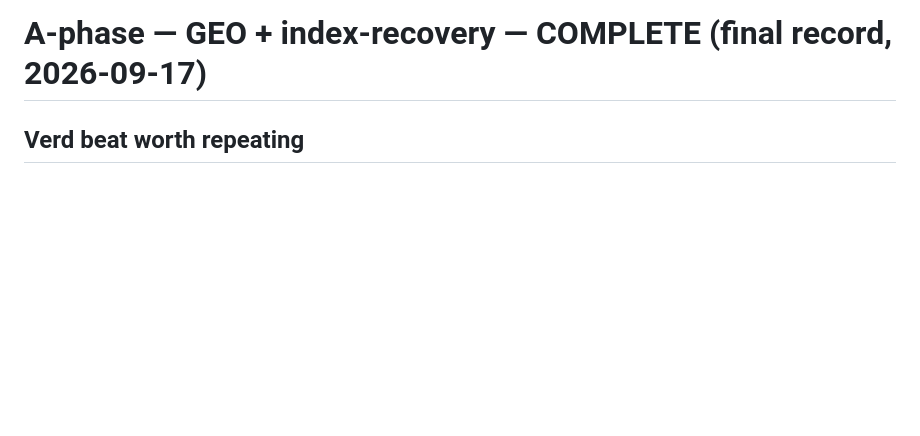
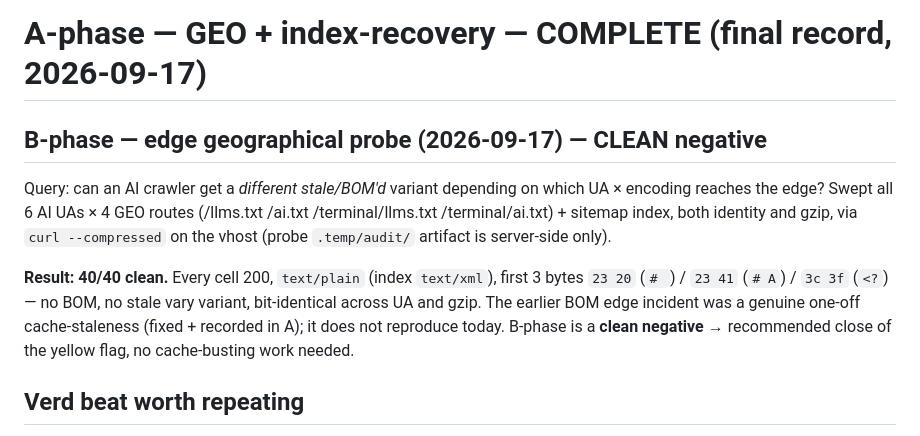
Before and after one commit to shoyebjhd/web3decentralization, a Markdown page: docs/phase-a-geo-record.md, the part around the change. Drawn GitHub-style; blank space fills up the shorter version.

Commit message:
phase-b: edge-geo probe — 40/40 UA*encoding cells clean, no stale/BOM re-variant (negative close of yellow flag)

```diff
--- a/docs/phase-a-geo-record.md
+++ b/docs/phase-a-geo-record.md
@@ -1,4 +1,19 @@
 # A-phase — GEO + index-recovery — COMPLETE (final record, 2026-09-17)
+
+## B-phase — edge geographical probe (2026-09-17) — CLEAN negative
+
+Query: can an AI crawler get a *different stale/BOM'd* variant depending on
+which UA × encoding reaches the edge? Swept all 6 AI UAs × 4 GEO routes
+(/llms.txt /ai.txt /terminal/llms.txt /terminal/ai.txt) + sitemap index, both
+identity and gzip, via `curl --compressed` on the vhost (probe `.temp/audit/`
+artifact is server-side only).
+
+**Result: 40/40 clean.** Every cell 200, `text/plain` (index `text/xml`), first
+3 bytes `23 20` (`# `) / `23 41` (`# A`) / `3c 3f` (`<?`) — no BOM, no stale
+vary variant, bit-identical across UA and gzip. The earlier BOM edge incident
+was a genuine one-off cache-staleness (fixed + recorded in A); it does not
+reproduce today. B-phase is a **clean negative** → recommended close of the
+yellow flag, no cache-busting work needed.
 
 ## Verd beat worth repeating
 
```
